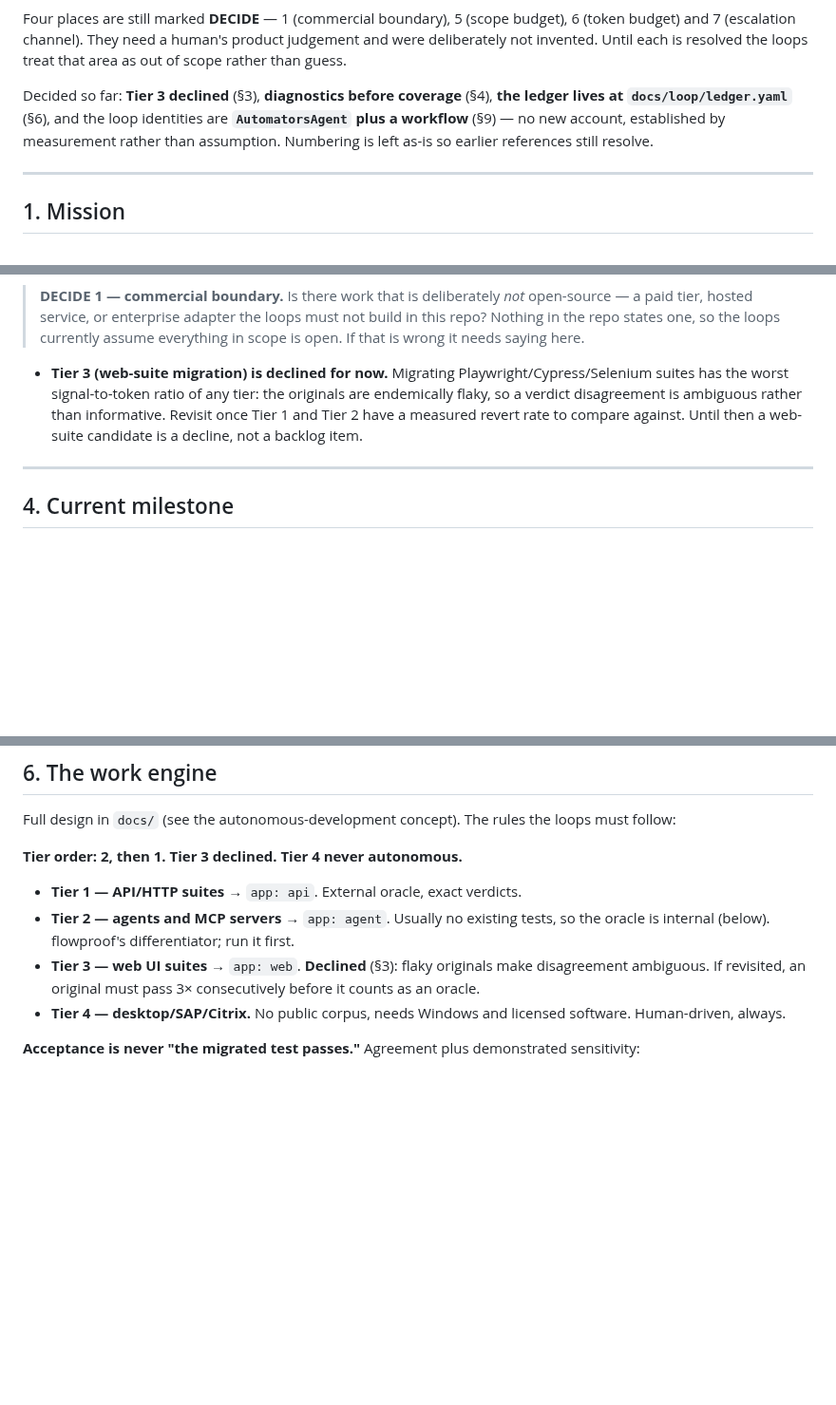
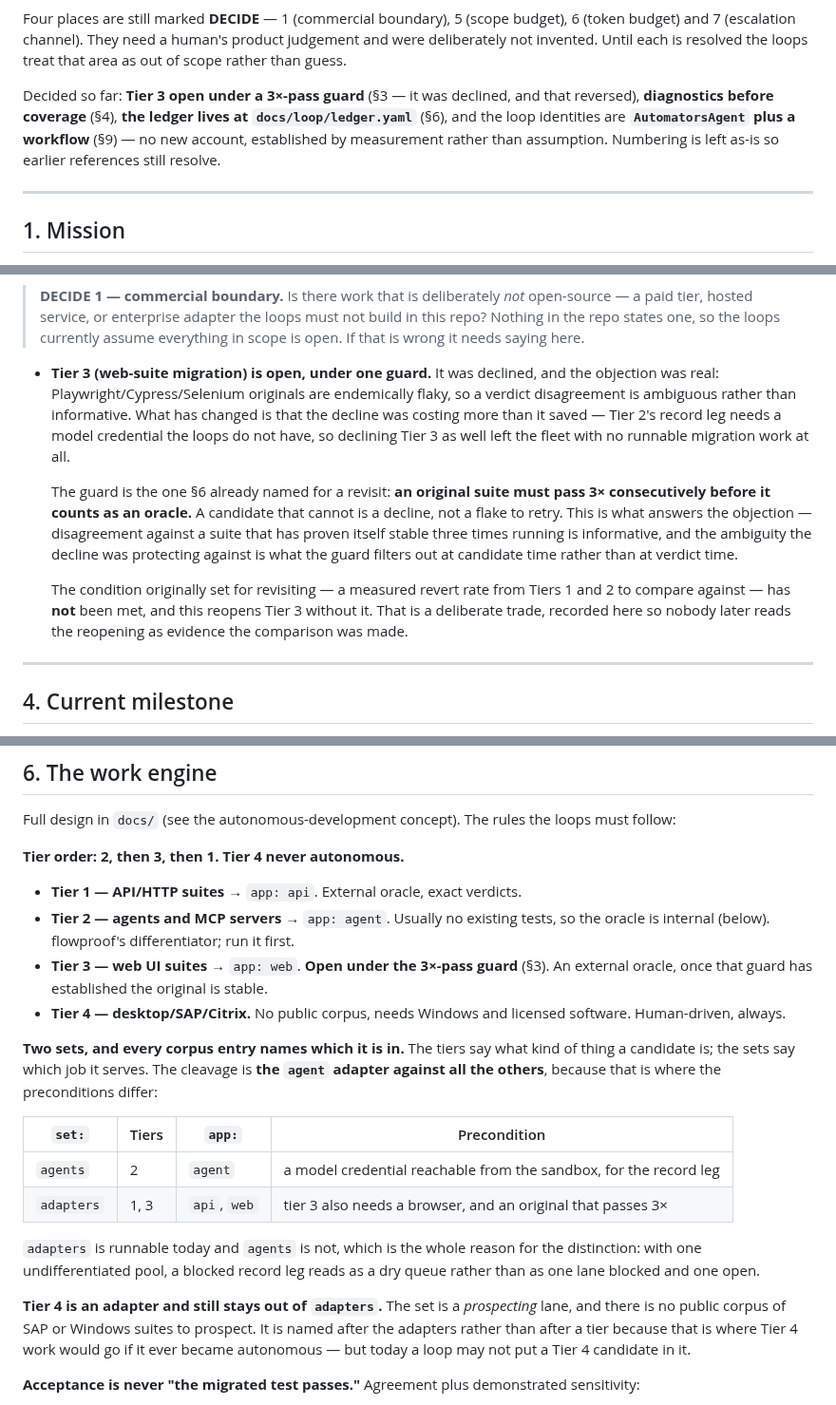
Before and after one commit to automators-com/flowproof, a Markdown page: CHARTER.md, 3 parts joined by grey strips. Shown at 95% size. Drawn GitHub-style; blank space fills up the shorter version.

Commit message:
docs(charter): Tier 3 was declined, and declining it left the fleet with nothing to run
The decline was sound when it was written: Playwright/Cypress/Selenium
originals are endemically flaky, so a verdict disagreement against one is
ambiguous rather than informative, and ambiguous findings are the expensive
kind. What changed is the other lane. Tier 2's record leg needs a real model
reachable from inside the sandbox, the sandbox passes no environment in by
design, and there is no credential on the box that survives that boundary — so
with Tier 3 also closed, the corpus engine had no runnable migration work at
all and a blocked lane was presenting as a dry queue.

Tier 3 reopens under the guard section 6 had already named for a revisit: an
original must pass 3x consecutively before it counts as an oracle. That is what
answers the objection rather than waving it away. Disagreement against a suite
that has passed three times running is informative; a suite that cannot is
declined at candidate time, which is where the ambiguity was always cheapest to
remove. Two passes is not the guard, and three-out-of-four is not either — the
Migrator prompt says so explicitly, because re-running until the suite agrees
with you is precisely the failure this is here to prevent.

The condition originally set for revisiting — a measured revert rate from Tiers
1 and 2 to compare against — has NOT been met, and the charter records that in
so many words. Someone reading this later should not mistake the reopening for
evidence that the comparison was made.

Corpus entries now also name a set: `agents` (Tier 2, blocked on the record
leg) or `adapters` (Tier 3, runnable today). One undifferentiated pool cannot
express "one lane blocked, one open", which is the state the engine is actually
in. Tier 4 stays out of `adapters` despite being an adapter: the set is a
prospecting lane and there is no public corpus of SAP or Windows suites to
prospect.

prospect.sh still refuses `--tier 3` — the script is unchanged here and follows
separately. Failing closed against a charter that now permits the work is the
safe direction to be inconsistent in.

Co-Authored-By: Claude Opus 5 <noreply@anthropic.com>

```diff
--- a/CHARTER.md
+++ b/CHARTER.md
@@ -14,11 +14,11 @@ budget), 6 (token budget) and 7 (escalation channel). They need a human's produc
 judgement and were deliberately not invented. Until each is resolved the loops
 treat that area as out of scope rather than guess.
 
-Decided so far: **Tier 3 declined** (§3), **diagnostics before coverage** (§4),
-**the ledger lives at `docs/loop/ledger.yaml`** (§6), and the loop identities are
-**`AutomatorsAgent` plus a workflow** (§9) — no new account, established by
-measurement rather than assumption. Numbering is left as-is so earlier references
-still resolve.
+Decided so far: **Tier 3 open under a 3×-pass guard** (§3 — it was declined, and
+that reversed), **diagnostics before coverage** (§4), **the ledger lives at
+`docs/loop/ledger.yaml`** (§6), and the loop identities are **`AutomatorsAgent`
+plus a workflow** (§9) — no new account, established by measurement rather than
+assumption. Numbering is left as-is so earlier references still resolve.
 
 ---
 
@@ -104,12 +104,24 @@ they are needed — without a written boundary, that is unbounded.
 > not build in this repo? Nothing in the repo states one, so the loops currently
 > assume everything in scope is open. If that is wrong it needs saying here.
 
-- **Tier 3 (web-suite migration) is declined for now.** Migrating
-  Playwright/Cypress/Selenium suites has the worst signal-to-token ratio of any
-  tier: the originals are endemically flaky, so a verdict disagreement is
-  ambiguous rather than informative. Revisit once Tier 1 and Tier 2 have a
-  measured revert rate to compare against. Until then a web-suite candidate is a
-  decline, not a backlog item.
+- **Tier 3 (web-suite migration) is open, under one guard.** It was declined,
+  and the objection was real: Playwright/Cypress/Selenium originals are
+  endemically flaky, so a verdict disagreement is ambiguous rather than
+  informative. What has changed is that the decline was costing more than it
+  saved — Tier 2's record leg needs a model credential the loops do not have, so
+  declining Tier 3 as well left the fleet with no runnable migration work at all.
+
+  The guard is the one §6 already named for a revisit: **an original suite must
+  pass 3× consecutively before it counts as an oracle.** A candidate that cannot
+  is a decline, not a flake to retry. This is what answers the objection —
+  disagreement against a suite that has proven itself stable three times running
+  is informative, and the ambiguity the decline was protecting against is what
+  the guard filters out at candidate time rather than at verdict time.
+
+  The condition originally set for revisiting — a measured revert rate from
+  Tiers 1 and 2 to compare against — has **not** been met, and this reopens
+  Tier 3 without it. That is a deliberate trade, recorded here so nobody later
+  reads the reopening as evidence the comparison was made.
 
 ---
 
@@ -182,16 +194,36 @@ When the Scout must choose, lower number wins.
 Full design in `docs/` (see the autonomous-development concept). The rules the
 loops must follow:
 
-**Tier order: 2, then 1. Tier 3 declined. Tier 4 never autonomous.**
+**Tier order: 2, then 3, then 1. Tier 4 never autonomous.**
 
 - **Tier 1 — API/HTTP suites** → `app: api`. External oracle, exact verdicts.
 - **Tier 2 — agents and MCP servers** → `app: agent`. Usually no existing tests,
   so the oracle is internal (below). flowproof's differentiator; run it first.
-- **Tier 3 — web UI suites** → `app: web`. **Declined** (§3): flaky originals make
-  disagreement ambiguous. If revisited, an original must pass 3× consecutively
-  before it counts as an oracle.
+- **Tier 3 — web UI suites** → `app: web`. **Open under the 3×-pass guard**
+  (§3). An external oracle, once that guard has established the original is
+  stable.
 - **Tier 4 — desktop/SAP/Citrix.** No public corpus, needs Windows and licensed
   software. Human-driven, always.
+
+**Two sets, and every corpus entry names which it is in.** The tiers say what
+kind of thing a candidate is; the sets say which job it serves. The cleavage is
+**the `agent` adapter against all the others**, because that is where the
+preconditions differ:
+
+| `set:` | Tiers | `app:` | Precondition |
+|---|---|---|---|
+| `agents` | 2 | `agent` | a model credential reachable from the sandbox, for the record leg |
+| `adapters` | 1, 3 | `api`, `web` | tier 3 also needs a browser, and an original that passes 3× |
+
+`adapters` is runnable today and `agents` is not, which is the whole reason for
+the distinction: with one undifferentiated pool, a blocked record leg reads as a
+dry queue rather than as one lane blocked and one open.
+
+**Tier 4 is an adapter and still stays out of `adapters`.** The set is a
+*prospecting* lane, and there is no public corpus of SAP or Windows suites to
+prospect. It is named after the adapters rather than after a tier because that
+is where Tier 4 work would go if it ever became autonomous — but today a loop
+may not put a Tier 4 candidate in it.
 
 **Acceptance is never "the migrated test passes."** Agreement plus demonstrated
 sensitivity:
```
Also changed, not shown: 2 other files.
